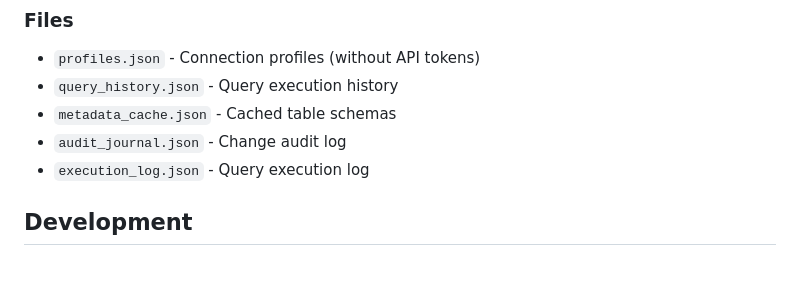
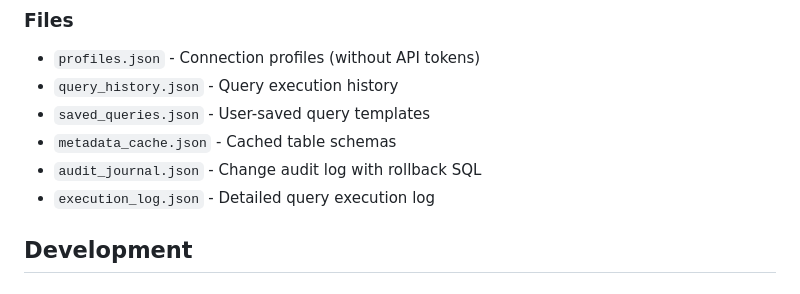
Before and after one commit to genlivre/d1-manager, a Markdown page: README.md, the part around one of its changes. Rendered like a GitHub page.

```diff
--- a/README.md
+++ b/README.md
@@ -129,9 +143,10 @@ Settings are stored in:
 
 - `profiles.json` - Connection profiles (without API tokens)
 - `query_history.json` - Query execution history
+- `saved_queries.json` - User-saved query templates
 - `metadata_cache.json` - Cached table schemas
-- `audit_journal.json` - Change audit log
-- `execution_log.json` - Query execution log
+- `audit_journal.json` - Change audit log with rollback SQL
+- `execution_log.json` - Detailed query execution log
 
 ## Development
 
```
Also changed, not shown: other parts of README.md (+39 -24 lines), whats.md (+60 -21 lines).
